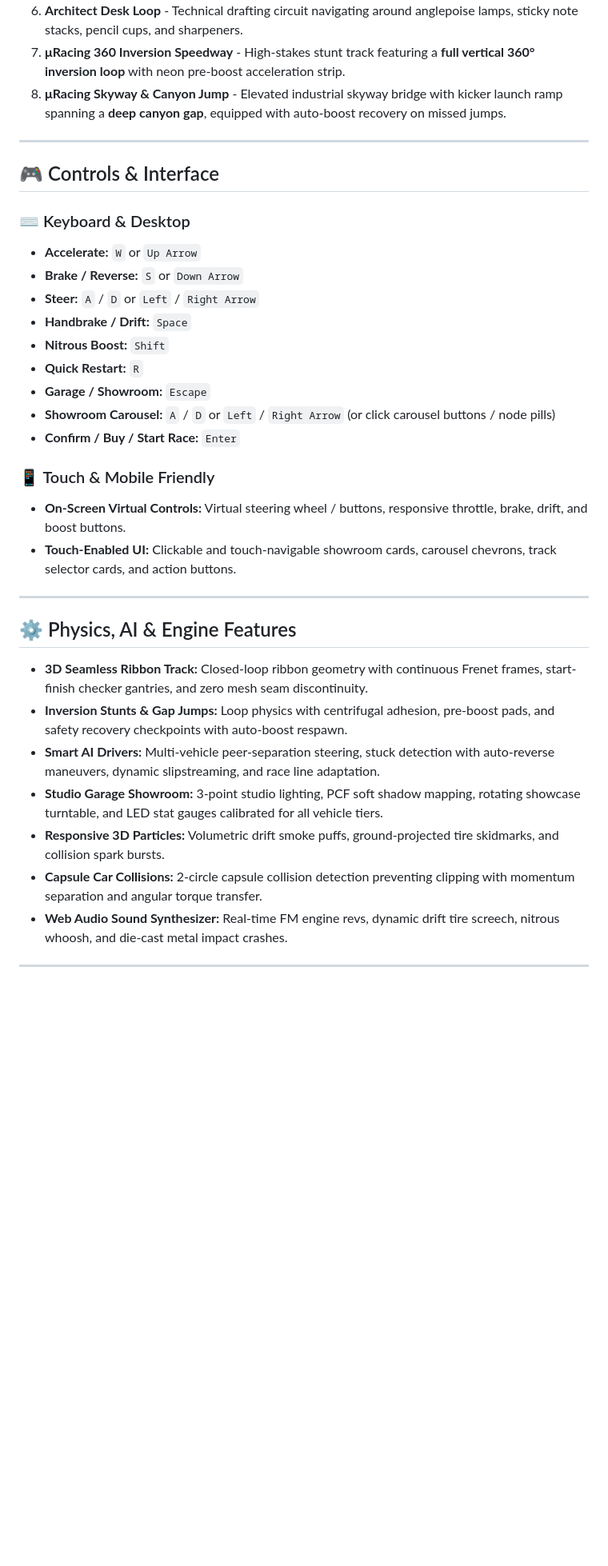
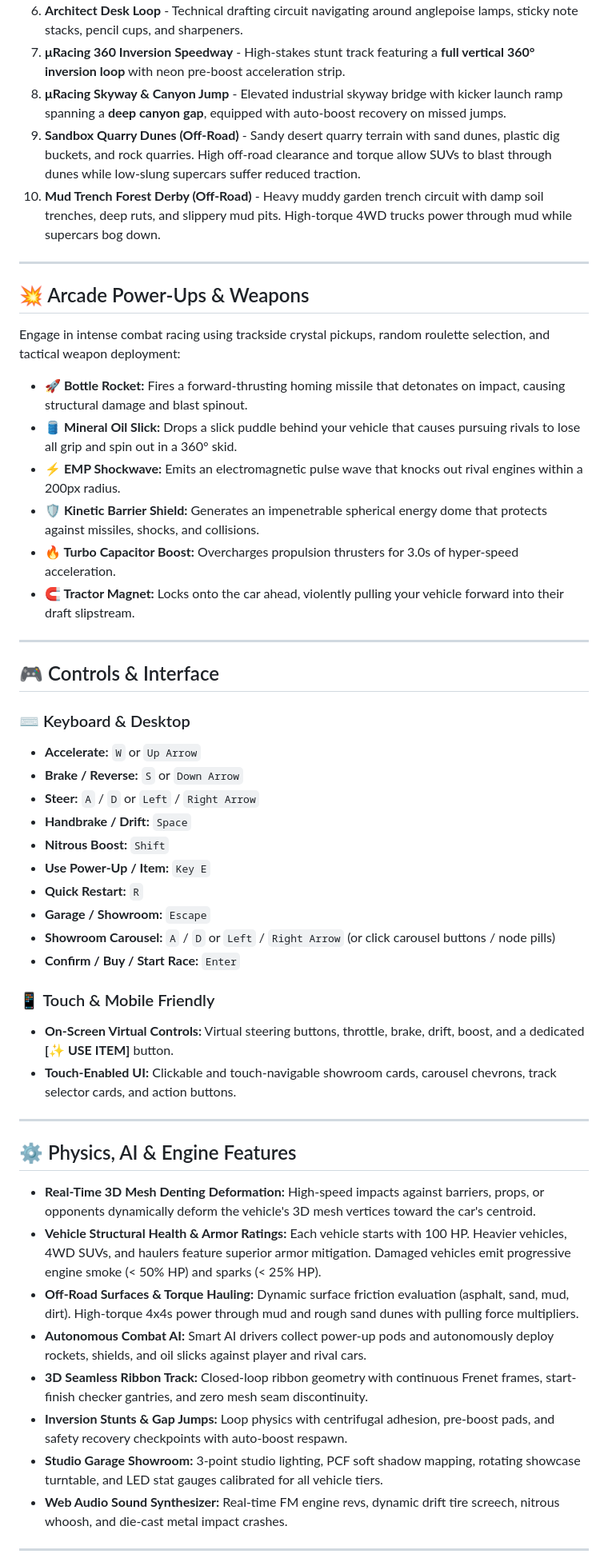
Before and after one commit to mvaisakh/uRacing, a Markdown page: README.md, the part around one of its changes. Shown at 80% size. Drawn GitHub-style; blank space fills up the shorter version.

```diff
--- a/README.md
+++ b/README.md
@@ -54,6 +54,21 @@ All vehicles are built from authentic low-poly 3D models with unique dimensions,
 6. **Architect Desk Loop** - Technical drafting circuit navigating around anglepoise lamps, sticky note stacks, pencil cups, and sharpeners.
 7. **μRacing 360 Inversion Speedway** - High-stakes stunt track featuring a **full vertical 360° inversion loop** with neon pre-boost acceleration strip.
 8. **μRacing Skyway & Canyon Jump** - Elevated industrial skyway bridge with kicker launch ramp spanning a **deep canyon gap**, equipped with auto-boost recovery on missed jumps.
+9. **Sandbox Quarry Dunes (Off-Road)** - Sandy desert quarry terrain with sand dunes, plastic dig buckets, and rock quarries. High off-road clearance and torque allow SUVs to blast through dunes while low-slung supercars suffer reduced traction.
+10. **Mud Trench Forest Derby (Off-Road)** - Heavy muddy garden trench circuit with damp soil trenches, deep ruts, and slippery mud pits. High-torque 4WD trucks power through mud while supercars bog down.
+
+---
+
+## 💥 Arcade Power-Ups & Weapons
+
+Engage in intense combat racing using trackside crystal pickups, random roulette selection, and tactical weapon deployment:
+
+* **🚀 Bottle Rocket:** Fires a forward-thrusting homing missile that detonates on impact, causing structural damage and blast spinout.
+* **🛢️ Mineral Oil Slick:** Drops a slick puddle behind your vehicle that causes pursuing rivals to lose all grip and spin out in a 360° skid.
+* **⚡ EMP Shockwave:** Emits an electromagnetic pulse wave that knocks out rival engines within a 200px radius.
+* **🛡️ Kinetic Barrier Shield:** Generates an impenetrable spherical energy dome that protects against missiles, shocks, and collisions.
+* **🔥 Turbo Capacitor Boost:** Overcharges propulsion thrusters for 3.0s of hyper-speed acceleration.
+* **🧲 Tractor Magnet:** Locks onto the car ahead, violently pulling your vehicle forward into their draft slipstream.
 
 ---
 
@@ -65,25 +80,27 @@ All vehicles are built from authentic low-poly 3D models with unique dimensions,
 * **Steer:** `A` / `D` or `Left` / `Right Arrow`
 * **Handbrake / Drift:** `Space`
 * **Nitrous Boost:** `Shift`
+* **Use Power-Up / Item:** `Key E`
 * **Quick Restart:** `R`
 * **Garage / Showroom:** `Escape`
 * **Showroom Carousel:** `A` / `D` or `Left` / `Right Arrow` (or click carousel buttons / node pills)
 * **Confirm / Buy / Start Race:** `Enter`
 
 ### 📱 Touch & Mobile Friendly
-* **On-Screen Virtual Controls:** Virtual steering wheel / buttons, responsive throttle, brake, drift, and boost buttons.
+* **On-Screen Virtual Controls:** Virtual steering buttons, throttle, brake, drift, boost, and a dedicated **[✨ USE ITEM]** button.
 * **Touch-Enabled UI:** Clickable and touch-navigable showroom cards, carousel chevrons, track selector cards, and action buttons.
 
 ---
 
 ## ⚙️ Physics, AI & Engine Features
 
+* **Real-Time 3D Mesh Denting Deformation:** High-speed impacts against barriers, props, or opponents dynamically deform the vehicle's 3D mesh vertices toward the car's centroid.
+* **Vehicle Structural Health & Armor Ratings:** Each vehicle starts with 100 HP. Heavier vehicles, 4WD SUVs, and haulers feature superior armor mitigation. Damaged vehicles emit progressive engine smoke (< 50% HP) and sparks (< 25% HP).
+* **Off-Road Surfaces & Torque Hauling:** Dynamic surface friction evaluation (asphalt, sand, mud, dirt). High-torque 4x4s power through mud and rough sand dunes with pulling force multipliers.
+* **Autonomous Combat AI:** Smart AI drivers collect power-up pods and autonomously deploy rockets, shields, and oil slicks against player and rival cars.
 * **3D Seamless Ribbon Track:** Closed-loop ribbon geometry with continuous Frenet frames, start-finish checker gantries, and zero mesh seam discontinuity.
 * **Inversion Stunts & Gap Jumps:** Loop physics with centrifugal adhesion, pre-boost pads, and safety recovery checkpoints with auto-boost respawn.
-* **Smart AI Drivers:** Multi-vehicle peer-separation steering, stuck detection with auto-reverse maneuvers, dynamic slipstreaming, and race line adaptation.
 * **Studio Garage Showroom:** 3-point studio lighting, PCF soft shadow mapping, rotating showcase turntable, and LED stat gauges calibrated for all vehicle tiers.
-* **Responsive 3D Particles:** Volumetric drift smoke puffs, ground-projected tire skidmarks, and collision spark bursts.
-* **Capsule Car Collisions:** 2-circle capsule collision detection preventing clipping with momentum separation and angular torque transfer.
 * **Web Audio Sound Synthesizer:** Real-time FM engine revs, dynamic drift tire screech, nitrous whoosh, and die-cast metal impact crashes.
 
 ---
```
Also changed, not shown: other parts of README.md (+1 -1 lines), docs/CONTRIBUTING.md (+33 -0 lines).
